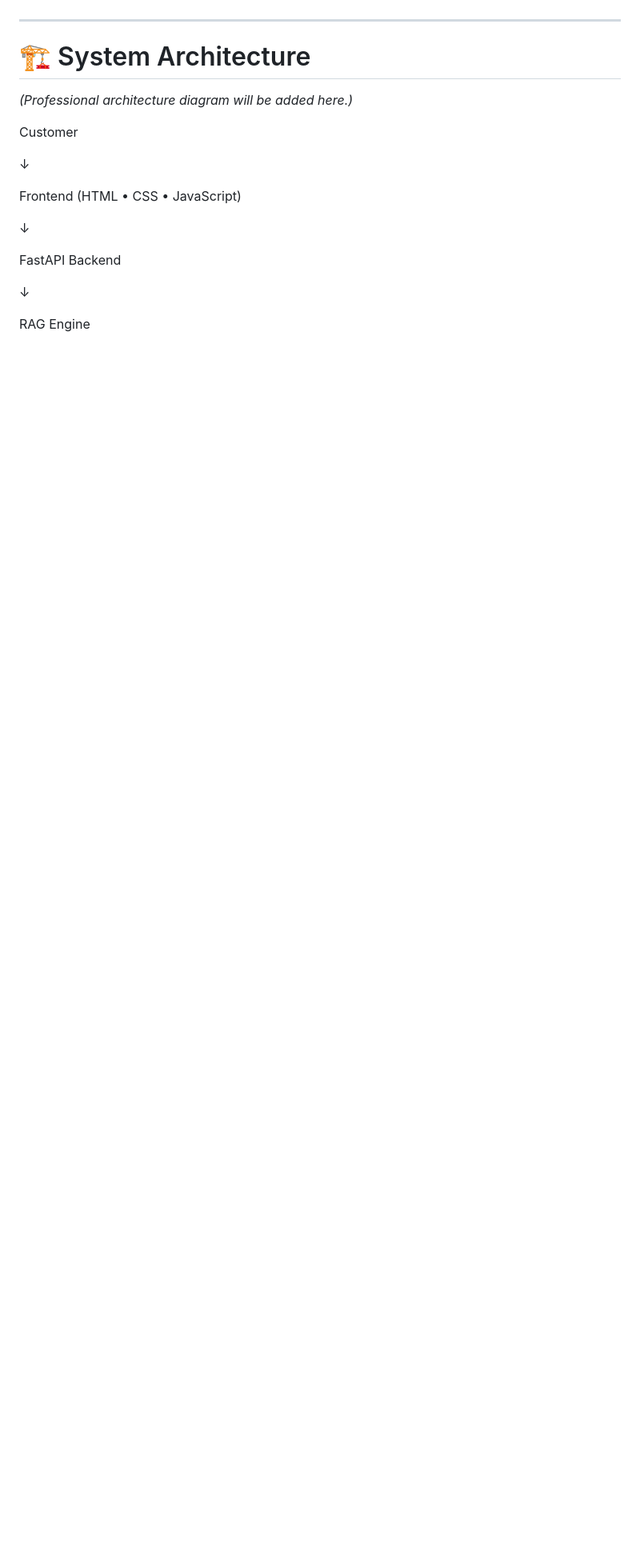
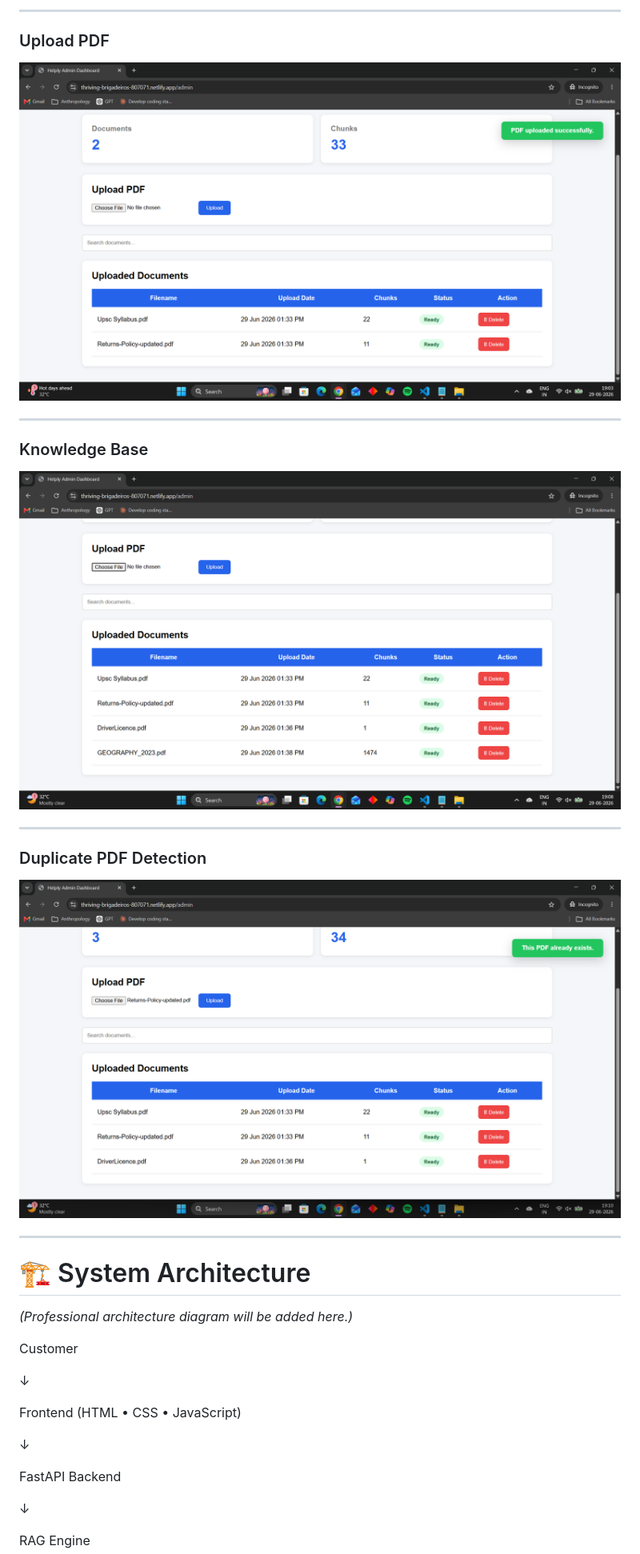
Before and after one commit to sabarishwarne2001/ai-customer-support-platform, a Markdown page: README.md, the part around one of its changes. Shown at 80% size. GitHub-like rendering; pictures changed too: assets/duplicate-pdf.png (added), assets/knowledge-base.png (added), assets/upload-pdf.png (added); blank space fills up the shorter version.

```diff
--- a/README.md
+++ b/README.md
@@ -80,3 +88,20 @@ Instead of relying on predefined answers, the assistant searches the uploaded kn
+---
+
+### Upload PDF
+
+![Upload PDF](assets/upload-pdf.png)
+
+---
+
+### Knowledge Base
+
+![Knowledge Base](assets/knowledge-base.png)
+
+---
+
+### Duplicate PDF Detection
+
+![Duplicate PDF](assets/duplicate-pdf.png)
 
 ---
 
```
Also changed, not shown: other parts of README.md (+16 -8 lines), assets/admin-dashboard.png (added), assets/customer-chat.png (added), assets/landing-page.png (added).
